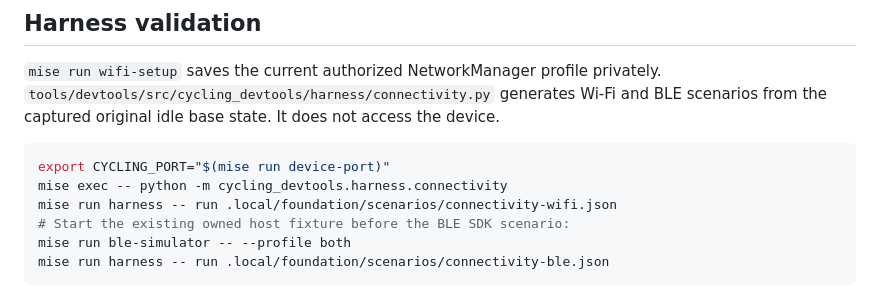
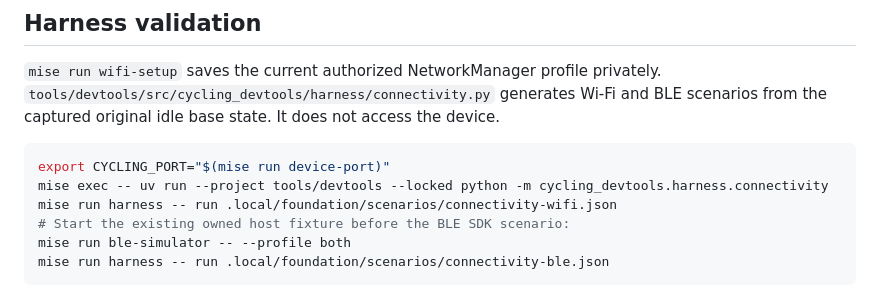
Before and after one commit to patrikduksin/cycling, a Markdown page: docs/runtime-connectivity.md, the part around the change. Rendered like a GitHub page.

Commit message:
Invoke documented Python commands through uv
Co-Authored-By: Claude Opus 5.5 <noreply@anthropic.com>

````diff
--- a/docs/runtime-connectivity.md
+++ b/docs/runtime-connectivity.md
@@ -72,7 +72,7 @@ captured original idle base state. It does not access the device.
 
 ```sh
 export CYCLING_PORT="$(mise run device-port)"
-mise exec -- python -m cycling_devtools.harness.connectivity
+mise exec -- uv run --project tools/devtools --locked python -m cycling_devtools.harness.connectivity
 mise run harness -- run .local/foundation/scenarios/connectivity-wifi.json
 # Start the existing owned host fixture before the BLE SDK scenario:
 mise run ble-simulator -- --profile both
````
Also changed, not shown: 1 other file.
